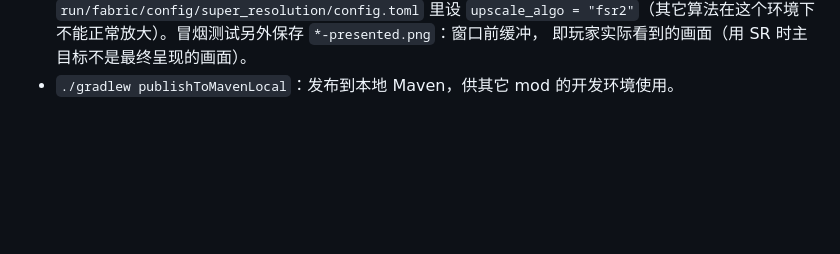
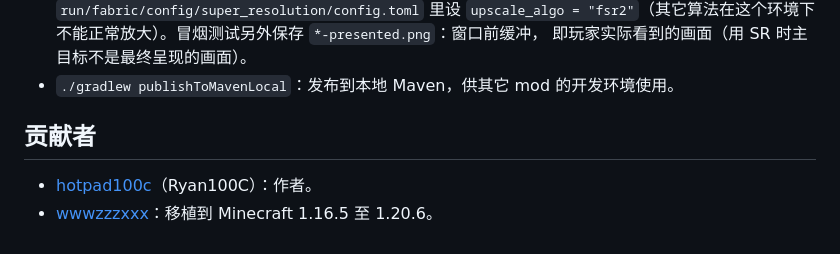
Before and after one commit to Shader-Escape/emergency-exit, a Markdown page: README.zh-CN.md, the part around the change. Rendered like a GitHub page; blank space fills up the shorter version.

Commit message:
README: credit wwwzzzxxx for the 1.16.5-1.20.6 ports
Co-Authored-By: Claude Opus 5.5 <noreply@anthropic.com>

```diff
--- a/README.zh-CN.md
+++ b/README.zh-CN.md
@@ -278,3 +278,8 @@ xray.draw(...); xray.portal(...); xray.redirect(fb); xray.batch(); xray.flushBat
   里设 `upscale_algo = "fsr2"`（其它算法在这个环境下不能正常放大）。冒烟测试另外保存 `*-presented.png`：窗口前缓冲，
   即玩家实际看到的画面（用 SR 时主目标不是最终呈现的画面）。
 * `./gradlew publishToMavenLocal`：发布到本地 Maven，供其它 mod 的开发环境使用。
+
+## 贡献者
+
+* [hotpad100c](https://github.com/hotpad100c)（Ryan100C）：作者。
+* [wwwzzzxxx](https://github.com/wwwzzzxxx)：移植到 Minecraft 1.16.5 至 1.20.6。
```
Also changed, not shown: README.md (+5 -0 lines).
